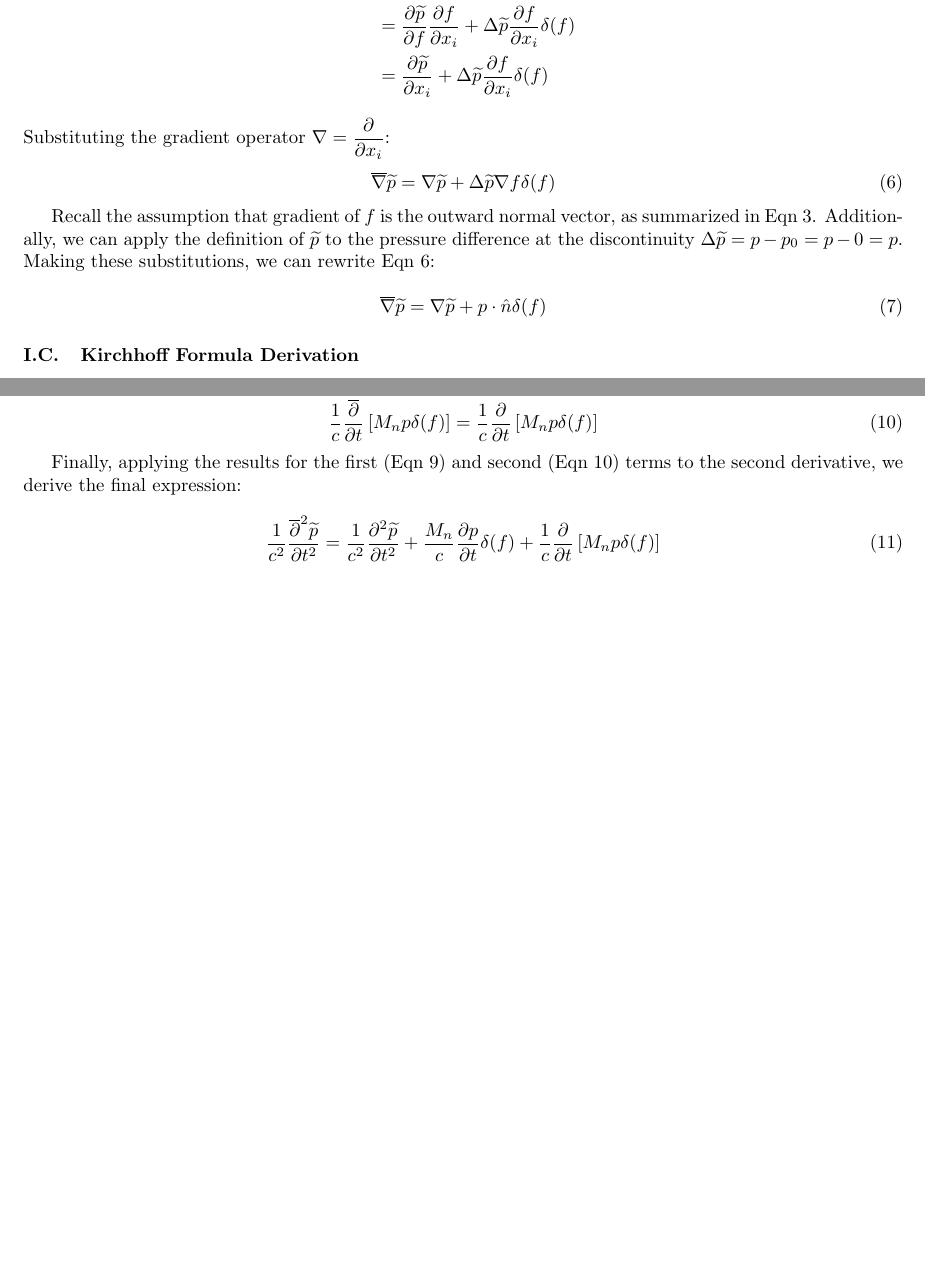
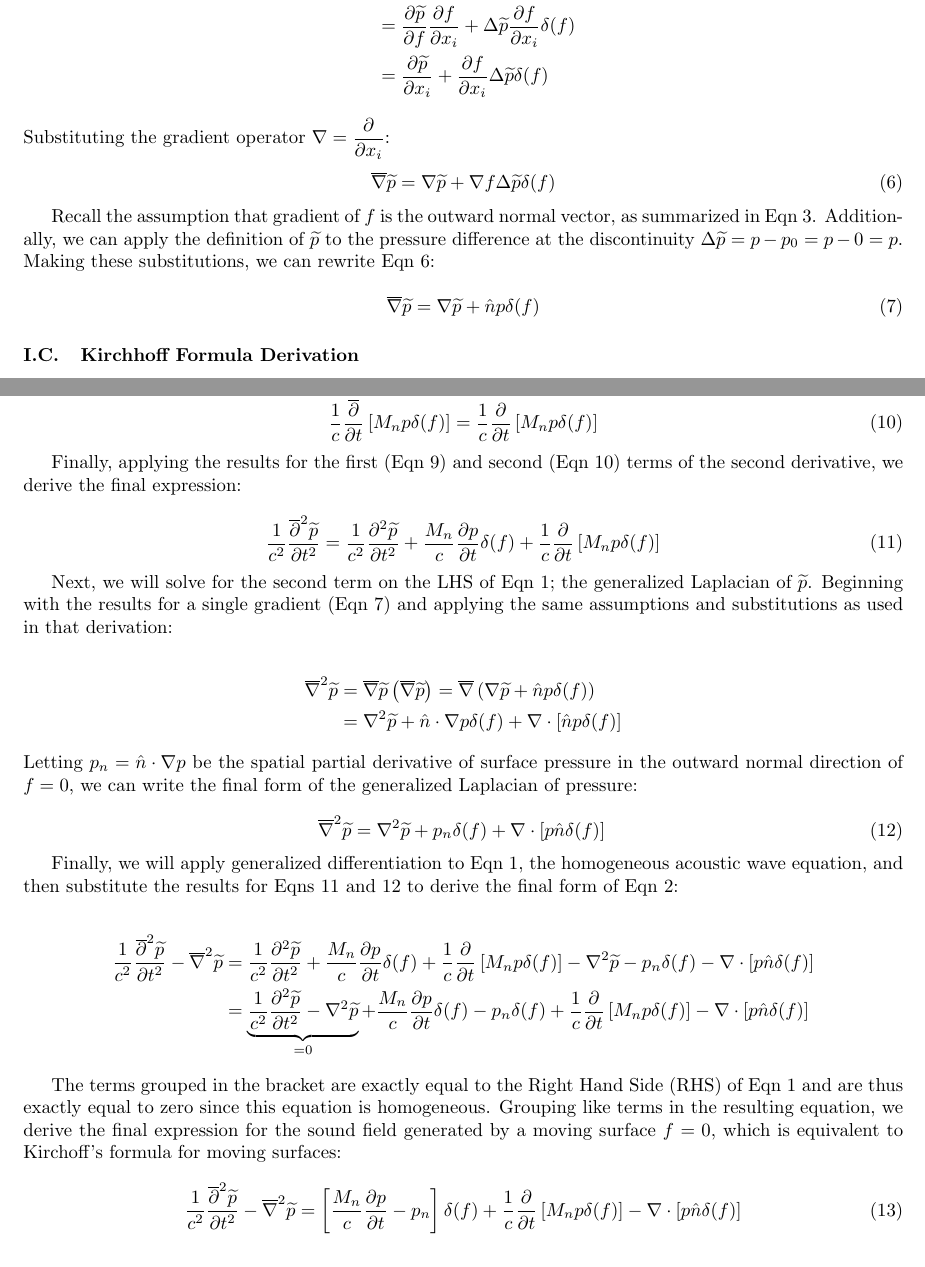
Before and after one commit to lhalstro/mae298_aeroacoustics, a LaTeX problem sheet (hw3_Farassat/writeup/MAE298_LHalstrom_HW3_Farasset.tex): two parts of pages 3 and 4 of 4 before the commit and two parts of pages 3 and 4 of 5 after it, joined at a grey line, cut so that both start at the same text, the shorter picture padded with empty space. Compiled offline with pdfLaTeX.

Commit message:
finished problem 1 derivation, but mach number sign error

```diff
--- a/hw3_Farassat/writeup/MAE298_LHalstrom_HW3_Farasset.tex
+++ b/hw3_Farassat/writeup/MAE298_LHalstrom_HW3_Farasset.tex
@@ -221,21 +221,21 @@ For the case of the arbitrary moving body $f=0$, where $x=f$ and $c=0$, the Dira
 &= \dfrac{\partial\widetilde{p}}{\partial f} \dfrac{\partial f}{\partial x_i}
     + \Delta \widetilde{p} \dfrac{\partial f}{\partial x_i} \delta(f) \\
 &= \dfrac{\partial\widetilde{p}}{\partial x_i}
-    + \Delta \widetilde{p} \dfrac{\partial f}{\partial x_i} \delta(f)
+    + \dfrac{\partial f}{\partial x_i} \Delta \widetilde{p} \delta(f)
 \end{align*}
 
 \noindent Substituting the gradient operator $\nabla = \dfrac{\partial}{\partial x_i}$:
 
 \begin{equation} \label{GenGrad}
 \overline{\nabla} \widetilde{p}
-= \nabla\widetilde{p} + \Delta\widetilde{p} \nabla f \delta(f)
+= \nabla\widetilde{p} + \nabla f \Delta\widetilde{p} \delta(f)
 \end{equation}
 
 Recall the assumption that gradient of $f$ is the outward normal vector, as summarized in Eqn~\ref{Gradfnormal}.  Additionally, we can apply the definition of $\widetilde{p}$ to the pressure difference at the discontinuity $\Delta\widetilde{p} = p - p_0 = p - 0 = p$.  Making these substitutions, we can rewrite Eqn~\ref{GenGrad}:
 
 \begin{equation} \label{GenGradAssume}
 \overline{\nabla} \widetilde{p}
-= \nabla\widetilde{p} + p \cdot \hat{n} \delta(f)
+= \nabla\widetilde{p} + \hat{n} p \delta(f)
 \end{equation}
 
 
@@ -317,7 +317,7 @@ Now, distributing the differential to the second term, we notice that all three
     = \dfrac{1}{c}\dfrac{\partial}{\partial t} \left[ M_n p\delta(f) \right]
 \end{equation}
 
-Finally, applying the results for the first (Eqn~\ref{2ndDerTerm1}) and second (Eqn~\ref{2ndDerTerm2}) terms to the second derivative, we derive the final expression:
+Finally, applying the results for the first (Eqn~\ref{2ndDerTerm1}) and second (Eqn~\ref{2ndDerTerm2}) terms of the second derivative, we derive the final expression:
 
 \begin{equation} \label{2ndDer}
 \dfrac{1}{c^2}\dfrac{\overline{\partial}^2\widetilde{p}}{\partial t^2}
@@ -325,6 +325,62 @@ Finally, applying the results for the first (Eqn~\ref{2ndDerTerm1}) and second (
     + \dfrac{M_n}{c} \dfrac{\partial p}{\partial t}  \delta(f)
 + \dfrac{1}{c}\dfrac{\partial}{\partial t} \left[ M_n p\delta(f) \right]
 \end{equation}
+
+
+Next, we will solve for the second term on the LHS of Eqn~\ref{AcousticWaveHomo}; the generalized Laplacian of $\widetilde{p}$.  Beginning with the results for a single gradient (Eqn~\ref{GenGradAssume}) and applying the same assumptions and substitutions as used in that derivation:
+
+\begin{align*}
+\overline{\nabla}^2 \widetilde{p}
+    &= \overline{\nabla} \widetilde{p}
+        \left( \overline{\nabla} \widetilde{p} \right)
+    = \overline{\nabla}
+        \left( \nabla\widetilde{p} + \hat{n} p \delta(f) \right) \\
+&= \nabla^2\widetilde{p} + \hat{n}\cdot\nabla p \delta(f)
+    + \nabla\cdot \left[ \hat{n} p \delta(f) \right]
+\end{align*}
+
+\noindent Letting $p_n = \hat{n}\cdot\nabla p$ be the spatial partial derivative of surface pressure in the outward normal direction of $f=0$, we can write the final form of the generalized Laplacian of pressure:
+
+\begin{equation} \label{DoubleGrad}
+\overline{\nabla}^2 \widetilde{p}
+    = \nabla^2\widetilde{p} + p_n \delta(f)
+    + \nabla\cdot \left[ p\hat{n} \delta(f) \right] \\
+\end{equation}
+
+Finally, we will apply generalized differentiation to Eqn~\ref{AcousticWaveHomo}, the homogeneous acoustic wave equation, and then substitute the results for Eqns~\ref{2ndDer} and~\ref{DoubleGrad} to derive the final form of Eqn~\ref{AcousticWaveBody}:
+
+\begin{align*}
+\dfrac{1}{c^2}\dfrac{\overline{\partial}^2 \widetilde{p}}{\partial t^2}
+    - \overline{\nabla}^2 \widetilde{p}
+&= \dfrac{1}{c^2} \dfrac{\partial^2\widetilde{p}}{\partial t^2}
+    + \dfrac{M_n}{c} \dfrac{\partial p}{\partial t}  \delta(f)
+    + \dfrac{1}{c}\dfrac{\partial}{\partial t} \left[ M_n p\delta(f) \right]
+    -\nabla^2\widetilde{p} - p_n \delta(f)
+    - \nabla\cdot \left[ p\hat{n} \delta(f) \right] \\
+&= \underbrace{\dfrac{1}{c^2} \dfrac{\partial^2\widetilde{p}}{\partial t^2}
+    -\nabla^2\widetilde{p}}_{=0}
+    + \dfrac{M_n}{c} \dfrac{\partial p}{\partial t}  \delta(f)
+    - p_n \delta(f)
+    + \dfrac{1}{c}\dfrac{\partial}{\partial t} \left[ M_n p\delta(f) \right]
+    - \nabla\cdot \left[ p\hat{n} \delta(f) \right]
+\end{align*}
+
+The terms grouped in the bracket are exactly equal to the Right Hand Side (RHS) of Eqn~\ref{AcousticWaveHomo} and are thus exactly equal to zero since this equation is homogeneous.  Grouping like terms in the resulting equation, we derive the final expression for the sound field generated by a moving surface $f=0$, which is equivalent to Kirchoff's formula for moving surfaces:
+
+\begin{equation}
+\dfrac{1}{c^2}\dfrac{\overline{\partial}^2 \widetilde{p}}{\partial t^2}
+    - \overline{\nabla}^2 \widetilde{p}
+= \left[ \dfrac{M_n}{c} \dfrac{\partial p}{\partial t} - p_n  \right] \delta(f)
+    + \dfrac{1}{c}\dfrac{\partial}{\partial t} \left[ M_n p\delta(f) \right]
+    - \nabla\cdot \left[ p\hat{n} \delta(f) \right]
+\end{equation}
+
+
+
+
+
+
+
 
 
 %%%%%%%%%%%%%%%%%%%%%%%%%%%%%%%%%%%%%%%%%%%%%%%%%%%%%%%%%%%%%%%%%%%%%%%%
```
Also changed, not shown: hw3_Farassat/writeup/MAE298_LHalstrom_HW3_Farasset.pdf.
